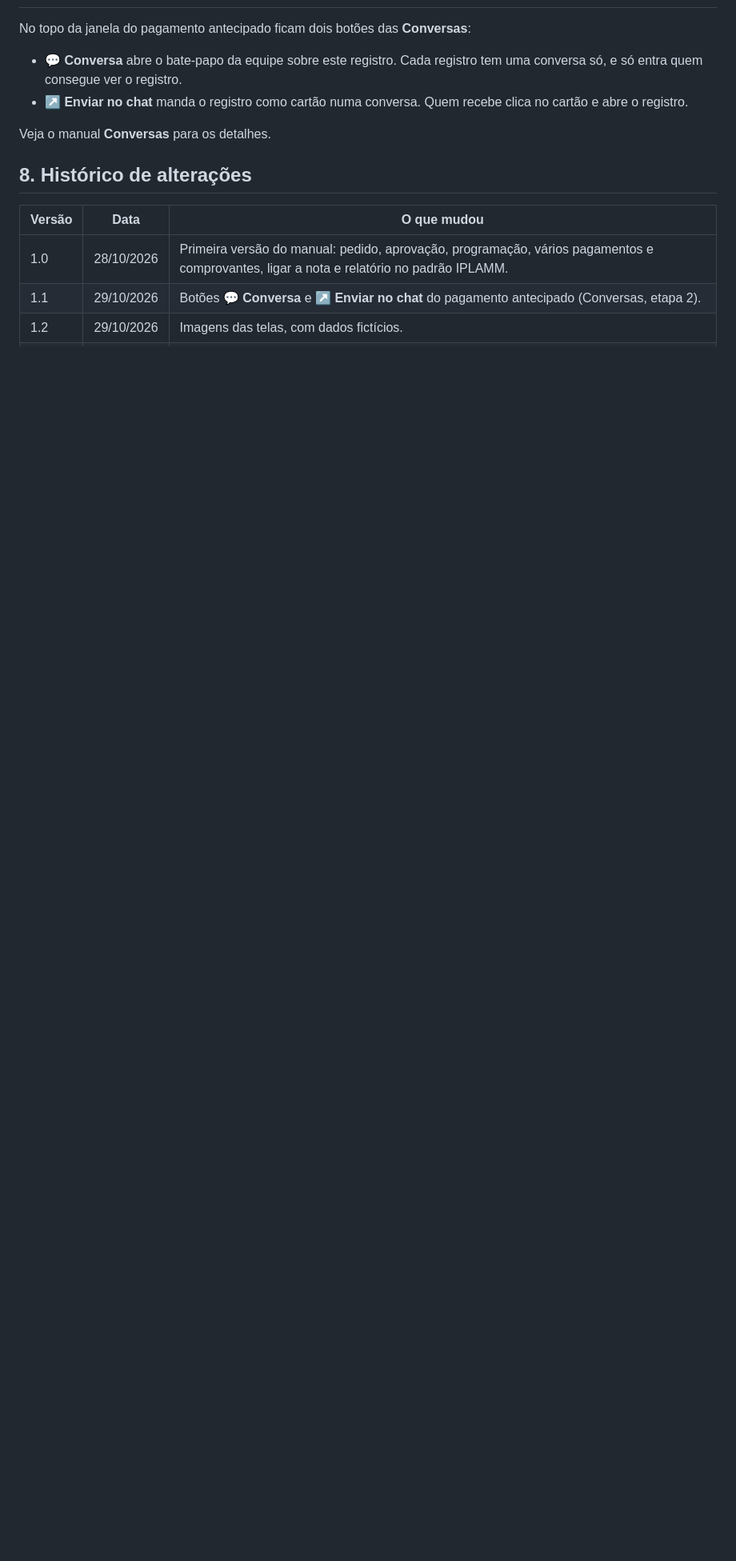
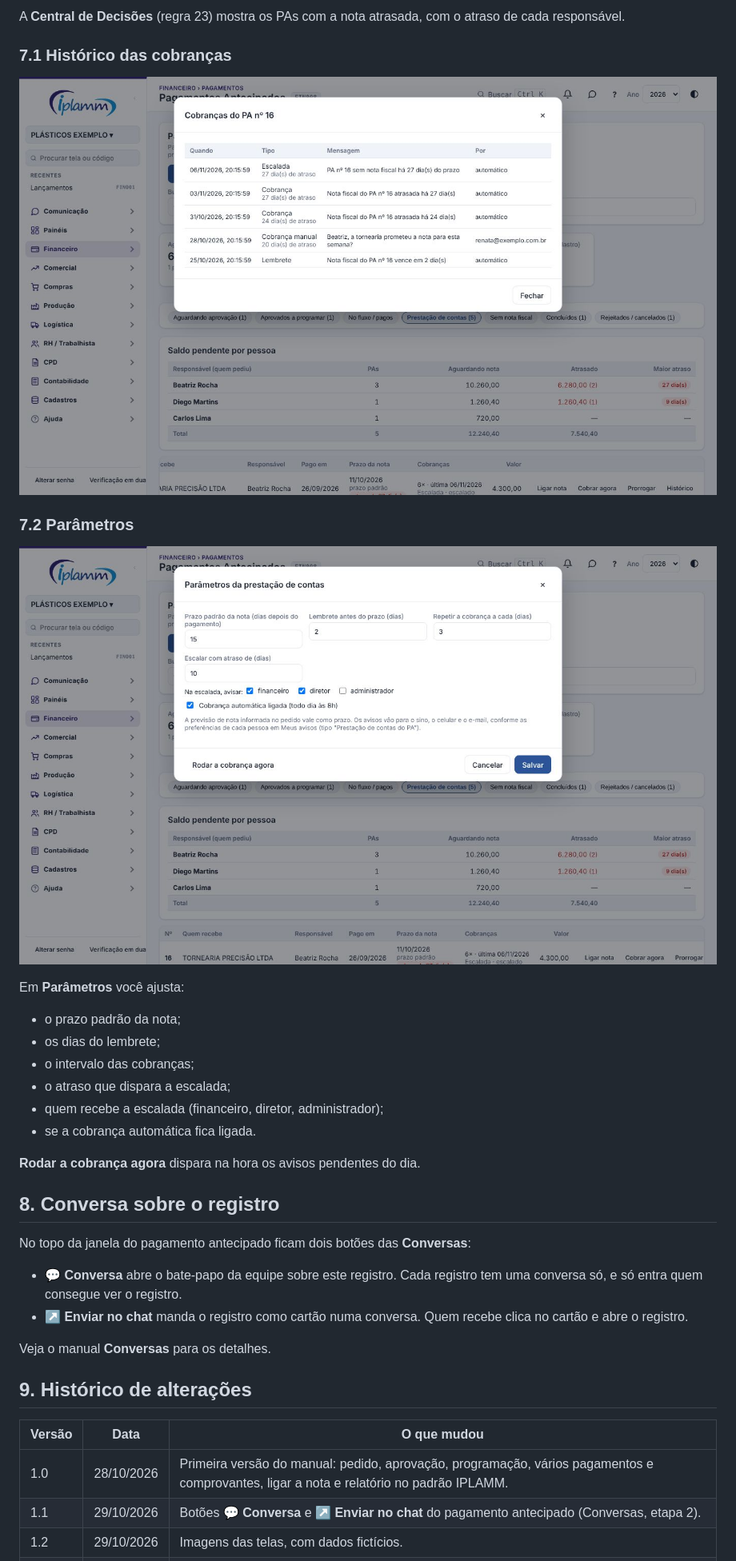
Before and after one commit to renansoares-dotcom/fluxo-caixa-saas, a Markdown page: tutoriais/pagamentos-antecipados.md, the part around one of its changes. Shown at 80% size. Rendered like a GitHub page; pictures changed too: tutoriais/img/pagamentos-antecipados-4.jpg (added), tutoriais/img/pagamentos-antecipados-5.jpg (added); blank space fills up the shorter version.

```diff
--- a/tutoriais/pagamentos-antecipados.md
+++ b/tutoriais/pagamentos-antecipados.md
@@ -148,3 +180,24 @@ Clique em **Cancelar** e escreva o motivo. Se houver lançamento em aberto no fl
+A **Central de Decisões** (regra 23) mostra os PAs com a nota atrasada, com o atraso de cada responsável.
+
+### 7.1 Histórico das cobranças
+
+![Figura 4 — Histórico das cobranças do PA (lembrete, cobrança, escalada e manual) (dados fictícios)](img/pagamentos-antecipados-4.jpg)
+
+### 7.2 Parâmetros
+
+![Figura 5 — Parâmetros da prestação de contas e da cobrança automática (dados fictícios)](img/pagamentos-antecipados-5.jpg)
+
+Em **Parâmetros** você ajusta:
+- o prazo padrão da nota;
+- os dias do lembrete;
+- o intervalo das cobranças;
+- o atraso que dispara a escalada;
+- quem recebe a escalada (financeiro, diretor, administrador);
+- se a cobrança automática fica ligada.
+
+**Rodar a cobrança agora** dispara na hora os avisos pendentes do dia.
+
+## 8. Conversa sobre o registro
 
 No topo da janela do pagamento antecipado ficam dois botões das **Conversas**:
 
@@ -153,7 +206,7 @@ No topo da janela do pagamento antecipado ficam dois botões das **Conversas**:
 
 Veja o manual **Conversas** para os detalhes.
 
-## 8. Histórico de alterações
+## 9. Histórico de alterações
 
 | Versão | Data | O que mudou |
 |---|---|---|
```
Also changed, not shown: other parts of tutoriais/pagamentos-antecipados.md (+41 -8 lines), tutoriais/img/pagamentos-antecipados-1.jpg, tutoriais/img/pagamentos-antecipados-2.jpg, tutoriais/img/pagamentos-antecipados-3.jpg (added), 9 other files.
